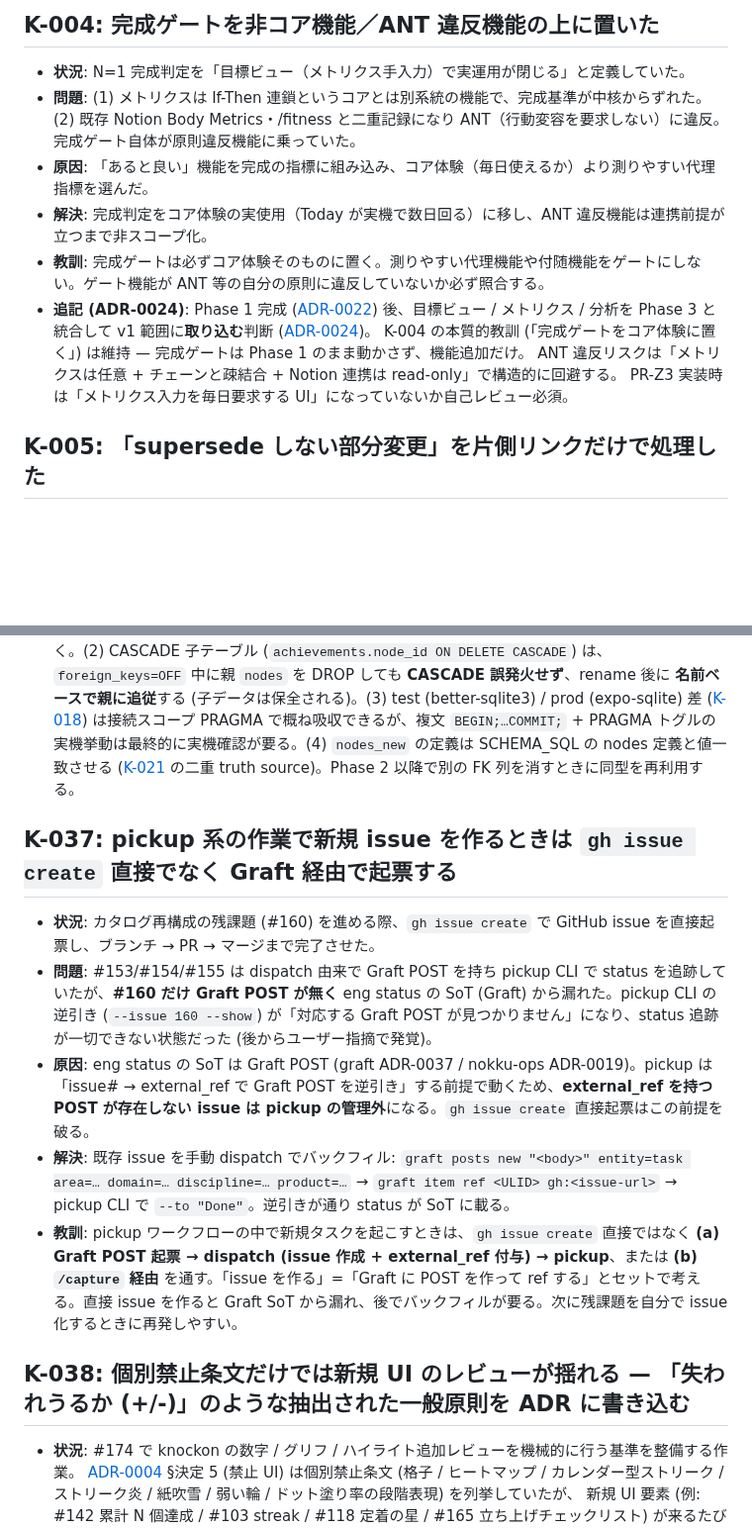
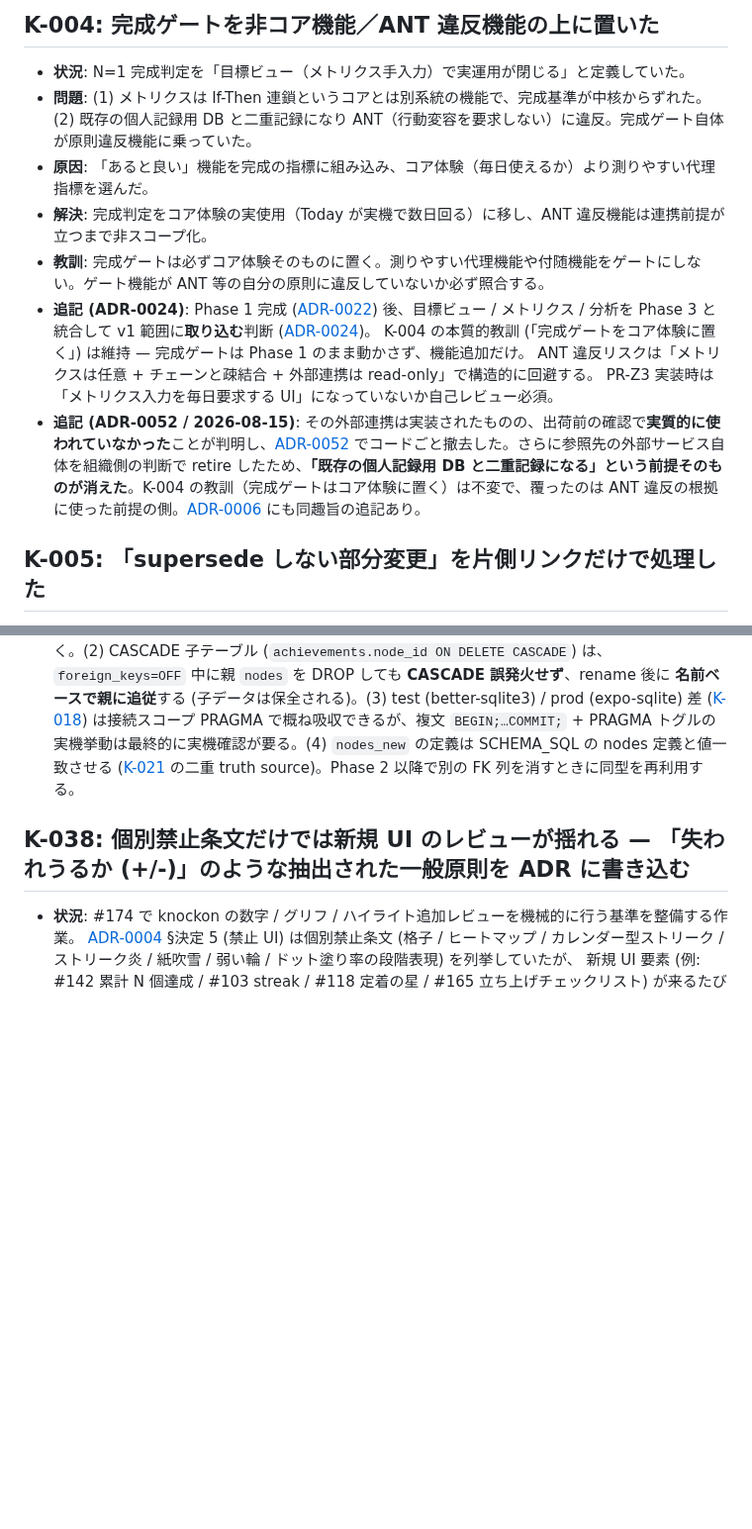
Before and after one commit to nokku-dev/knockon, a Markdown page: KNOWLEDGE.md, 2 parts joined by grey strips. Shown at 99% size. Rendered like a GitHub page; blank space fills up the shorter version.

Commit message:
docs: KNOWLEDGE.md の公開向け例外2件を処理 (K-004 一般化 / K-037 削除) #1042

```diff
--- a/KNOWLEDGE.md
+++ b/KNOWLEDGE.md
@@ -31,11 +31,12 @@
 ## K-004: 完成ゲートを非コア機能／ANT 違反機能の上に置いた
 
 - **状況**: N=1 完成判定を「目標ビュー（メトリクス手入力）で実運用が閉じる」と定義していた。
-- **問題**: (1) メトリクスは If-Then 連鎖というコアとは別系統の機能で、完成基準が中核からずれた。(2) 既存 Notion Body Metrics・/fitness と二重記録になり ANT（行動変容を要求しない）に違反。完成ゲート自体が原則違反機能に乗っていた。
+- **問題**: (1) メトリクスは If-Then 連鎖というコアとは別系統の機能で、完成基準が中核からずれた。(2) 既存の個人記録用 DB と二重記録になり ANT（行動変容を要求しない）に違反。完成ゲート自体が原則違反機能に乗っていた。
 - **原因**: 「あると良い」機能を完成の指標に組み込み、コア体験（毎日使えるか）より測りやすい代理指標を選んだ。
 - **解決**: 完成判定をコア体験の実使用（Today が実機で数日回る）に移し、ANT 違反機能は連携前提が立つまで非スコープ化。
 - **教訓**: 完成ゲートは必ずコア体験そのものに置く。測りやすい代理機能や付随機能をゲートにしない。ゲート機能が ANT 等の自分の原則に違反していないか必ず照合する。
-- **追記 (ADR-0024)**: Phase 1 完成 ([ADR-0022](docs/decisions/0022-phase-1-completion-and-verification-operation.md)) 後、目標ビュー / メトリクス / 分析を Phase 3 と統合して v1 範囲に**取り込む**判断 ([ADR-0024](docs/decisions/0024-goal-view-analytics-phase-3-unified.md))。 K-004 の本質的教訓 (「完成ゲートをコア体験に置く」) は維持 — 完成ゲートは Phase 1 のまま動かさず、機能追加だけ。 ANT 違反リスクは「メトリクスは任意 + チェーンと疎結合 + Notion 連携は read-only」で構造的に回避する。 PR-Z3 実装時は「メトリクス入力を毎日要求する UI」になっていないか自己レビュー必須。
+- **追記 (ADR-0024)**: Phase 1 完成 ([ADR-0022](docs/decisions/0022-phase-1-completion-and-verification-operation.md)) 後、目標ビュー / メトリクス / 分析を Phase 3 と統合して v1 範囲に**取り込む**判断 ([ADR-0024](docs/decisions/0024-goal-view-analytics-phase-3-unified.md))。 K-004 の本質的教訓 (「完成ゲートをコア体験に置く」) は維持 — 完成ゲートは Phase 1 のまま動かさず、機能追加だけ。 ANT 違反リスクは「メトリクスは任意 + チェーンと疎結合 + 外部連携は read-only」で構造的に回避する。 PR-Z3 実装時は「メトリクス入力を毎日要求する UI」になっていないか自己レビュー必須。
+- **追記 (ADR-0052 / 2026-08-15)**: その外部連携は実装されたものの、出荷前の確認で**実質的に使われていなかった**ことが判明し、[ADR-0052](docs/decisions/0052-remove-notion-metrics-integration.md) でコードごと撤去した。さらに参照先の外部サービス自体を組織側の判断で retire したため、**「既存の個人記録用 DB と二重記録になる」という前提そのものが消えた**。K-004 の教訓（完成ゲートはコア体験に置く）は不変で、覆ったのは ANT 違反の根拠に使った前提の側。[ADR-0006](docs/decisions/0006-phase1-completion-and-scope-narrowing.md) にも同趣旨の追記あり。
 
 ## K-005: 「supersede しない部分変更」を片側リンクだけで処理した
 
@@ -296,14 +297,6 @@
 - **解決**: `MIGRATIONS[11]` で次の順に実行: `PRAGMA foreign_keys=OFF` (TX **外**) → `BEGIN` → `CREATE nodes_new` (module_id を除いた定義) → `INSERT SELECT` → `DROP nodes` → `ALTER RENAME nodes_new → nodes` → index 再作成 → 依存テーブル (`links` → `modules`) drop → `COMMIT` → `PRAGMA foreign_keys=ON` (TX **外**)。
 - **教訓**: (1) `PRAGMA foreign_keys` は **トランザクション内では no-op** なので必ず `BEGIN` の外に置く。(2) CASCADE 子テーブル (`achievements.node_id ON DELETE CASCADE`) は、`foreign_keys=OFF` 中に親 `nodes` を DROP しても **CASCADE 誤発火せず**、rename 後に **名前ベースで親に追従**する (子データは保全される)。(3) test (better-sqlite3) / prod (expo-sqlite) 差 ([K-018](#k-018)) は接続スコープ PRAGMA で概ね吸収できるが、複文 `BEGIN;…COMMIT;` + PRAGMA トグルの実機挙動は最終的に実機確認が要る。(4) `nodes_new` の定義は SCHEMA_SQL の nodes 定義と値一致させる ([K-021](#k-021) の二重 truth source)。Phase 2 以降で別の FK 列を消すときに同型を再利用する。
 
-## K-037: pickup 系の作業で新規 issue を作るときは `gh issue create` 直接でなく Graft 経由で起票する
-
-- **状況**: カタログ再構成の残課題 (#160) を進める際、`gh issue create` で GitHub issue を直接起票し、ブランチ → PR → マージまで完了させた。
-- **問題**: #153/#154/#155 は dispatch 由来で Graft POST を持ち pickup CLI で status を追跡していたが、**#160 だけ Graft POST が無く** eng status の SoT (Graft) から漏れた。pickup CLI の逆引き (`--issue 160 --show`) が「対応する Graft POST が見つかりません」になり、status 追跡が一切できない状態だった (後からユーザー指摘で発覚)。
-- **原因**: eng status の SoT は Graft POST (graft ADR-0037 / nokku-ops ADR-0019)。pickup は「issue# → external_ref で Graft POST を逆引き」する前提で動くため、**external_ref を持つ POST が存在しない issue は pickup の管理外**になる。`gh issue create` 直接起票はこの前提を破る。
-- **解決**: 既存 issue を手動 dispatch でバックフィル: `graft posts new "<body>" entity=task area=… domain=… discipline=… product=…` → `graft item ref <ULID> gh:<issue-url>` → pickup CLI で `--to "Done"`。逆引きが通り status が SoT に載る。
-- **教訓**: pickup ワークフローの中で新規タスクを起こすときは、`gh issue create` 直接ではなく **(a) Graft POST 起票 → dispatch (issue 作成 + external_ref 付与) → pickup**、または **(b) `/capture` 経由** を通す。「issue を作る」=「Graft に POST を作って ref する」とセットで考える。直接 issue を作ると Graft SoT から漏れ、後でバックフィルが要る。次に残課題を自分で issue 化するときに再発しやすい。
-
 ## K-038: 個別禁止条文だけでは新規 UI のレビューが揺れる — 「失われうるか (+/-)」のような抽出された一般原則を ADR に書き込む
 
 - **状況**: #174 で knockon の数字 / グリフ / ハイライト追加レビューを機械的に行う基準を整備する作業。 [ADR-0004](docs/decisions/0004-design-direction-v02.md) §決定 5 (禁止 UI) は個別禁止条文 (格子 / ヒートマップ / カレンダー型ストリーク / ストリーク炎 / 紙吹雪 / 弱い輪 / ドット塗り率の段階表現) を列挙していたが、 新規 UI 要素 (例: #142 累計 N 個達成 / #103 streak / #118 定着の星 / #165 立ち上げチェックリスト) が来るたびに「これは該当するか」を都度議論で判定していた。コード側 (`src/onboardingChecklist.ts` / `src/OnboardingChecklistCard.tsx` / `src/TodayScreen.tsx`) では既に「ADR-0036 +/- 判定基準」とコメント参照しているが、 ADR 本文側に正規の定義が無かった。
```
